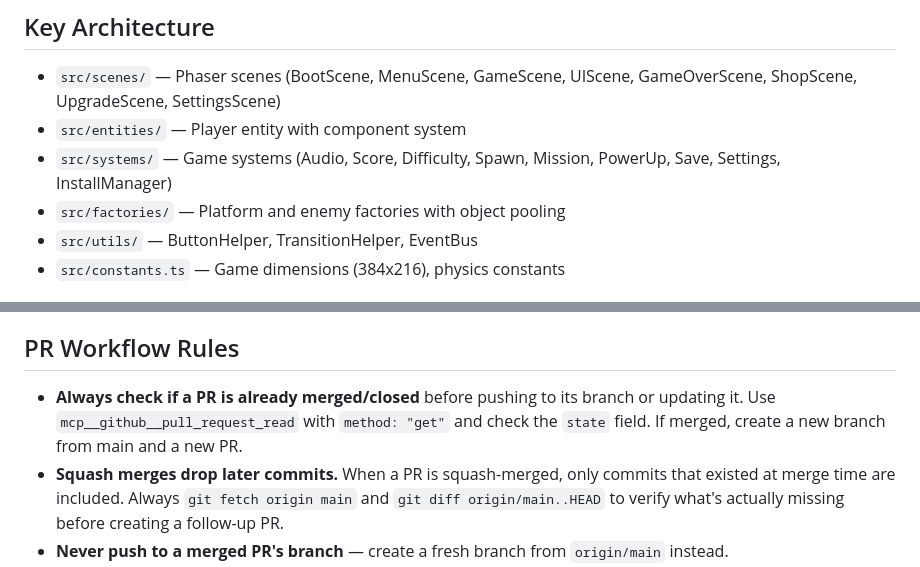
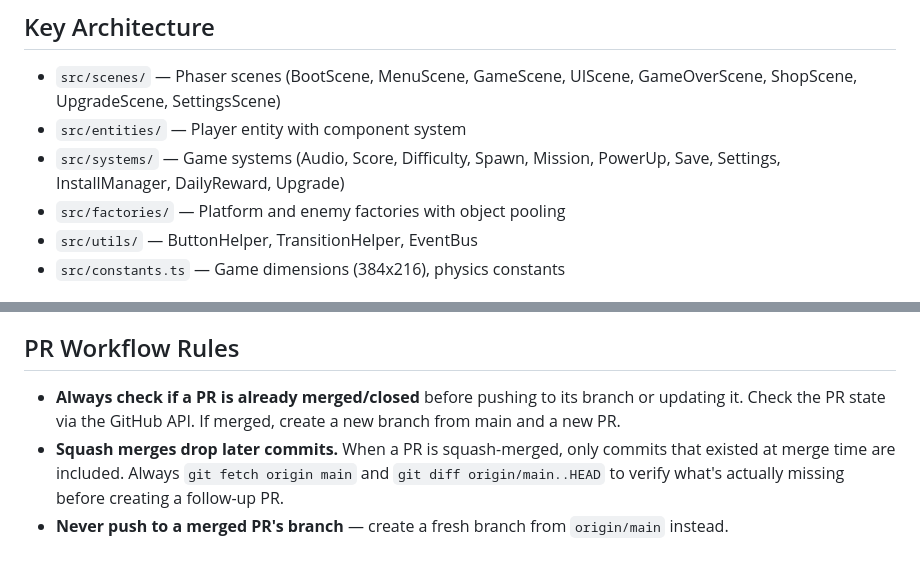
Before and after one commit to bigknoxy/TurboHop, a Markdown page: CLAUDE.md, 2 parts joined by grey strips. Rendered like a GitHub page.

Commit message:
fix: address review findings in CLAUDE.md
- Made PR check instruction tool-agnostic (removed MCP function name)
- Added missing DailyReward and Upgrade to systems list

Review: 0 critical, 0 high, 2 medium fixed.
Verified: tsc 0 errors, build 36 modules, vitest 8/8, browser 12/12.

https://claude.ai/code/session_01VJgBp6B4NbwvJhPfZcU1FU

```diff
--- a/CLAUDE.md
+++ b/CLAUDE.md
@@ -13,7 +13,7 @@ TurboHop is a Phaser 3 browser platformer game (TypeScript + Vite). The player a
 ## Key Architecture
 - `src/scenes/` — Phaser scenes (BootScene, MenuScene, GameScene, UIScene, GameOverScene, ShopScene, UpgradeScene, SettingsScene)
 - `src/entities/` — Player entity with component system
-- `src/systems/` — Game systems (Audio, Score, Difficulty, Spawn, Mission, PowerUp, Save, Settings, InstallManager)
+- `src/systems/` — Game systems (Audio, Score, Difficulty, Spawn, Mission, PowerUp, Save, Settings, InstallManager, DailyReward, Upgrade)
 - `src/factories/` — Platform and enemy factories with object pooling
 - `src/utils/` — ButtonHelper, TransitionHelper, EventBus
 - `src/constants.ts` — Game dimensions (384x216), physics constants
@@ -37,7 +37,7 @@ TurboHop is a Phaser 3 browser platformer game (TypeScript + Vite). The player a
 - Enemy sprites are pooled — body size must be updated when texture changes on reuse.
 
 ## PR Workflow Rules
-- **Always check if a PR is already merged/closed** before pushing to its branch or updating it. Use `mcp__github__pull_request_read` with `method: "get"` and check the `state` field. If merged, create a new branch from main and a new PR.
+- **Always check if a PR is already merged/closed** before pushing to its branch or updating it. Check the PR state via the GitHub API. If merged, create a new branch from main and a new PR.
 - **Squash merges drop later commits.** When a PR is squash-merged, only commits that existed at merge time are included. Always `git fetch origin main` and `git diff origin/main..HEAD` to verify what's actually missing before creating a follow-up PR.
 - **Never push to a merged PR's branch** — create a fresh branch from `origin/main` instead.
 
```
